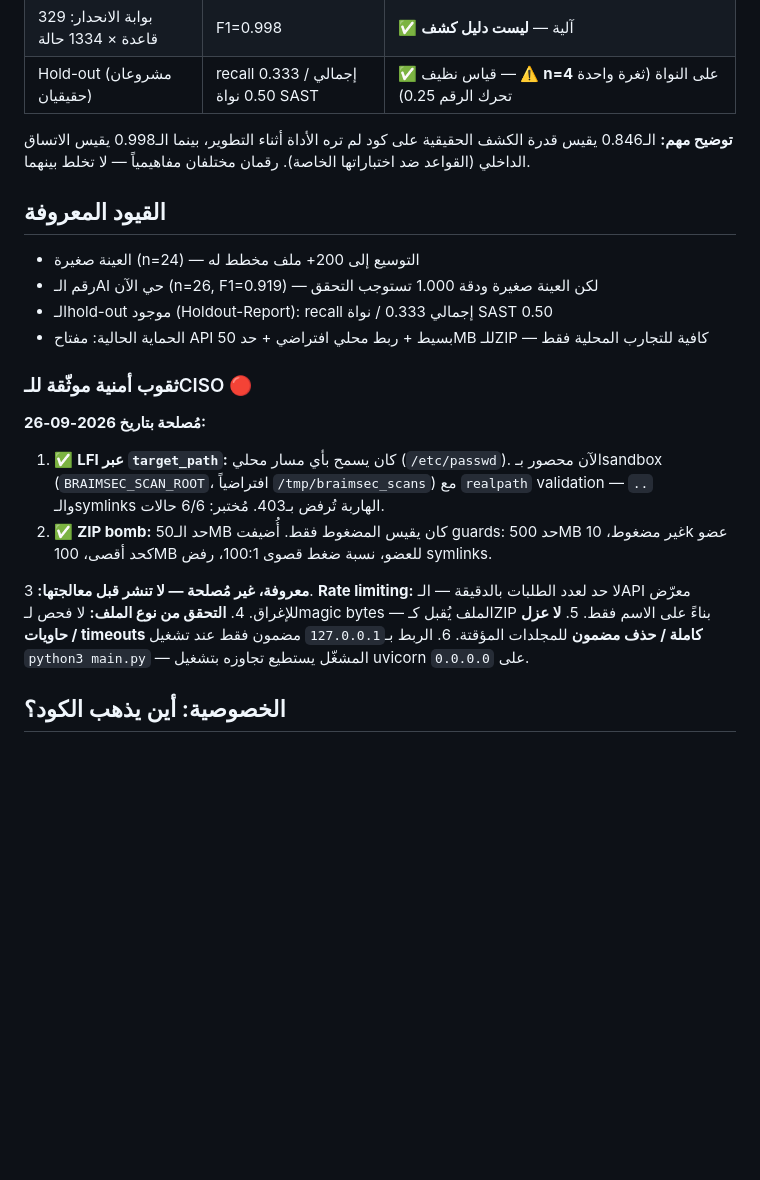
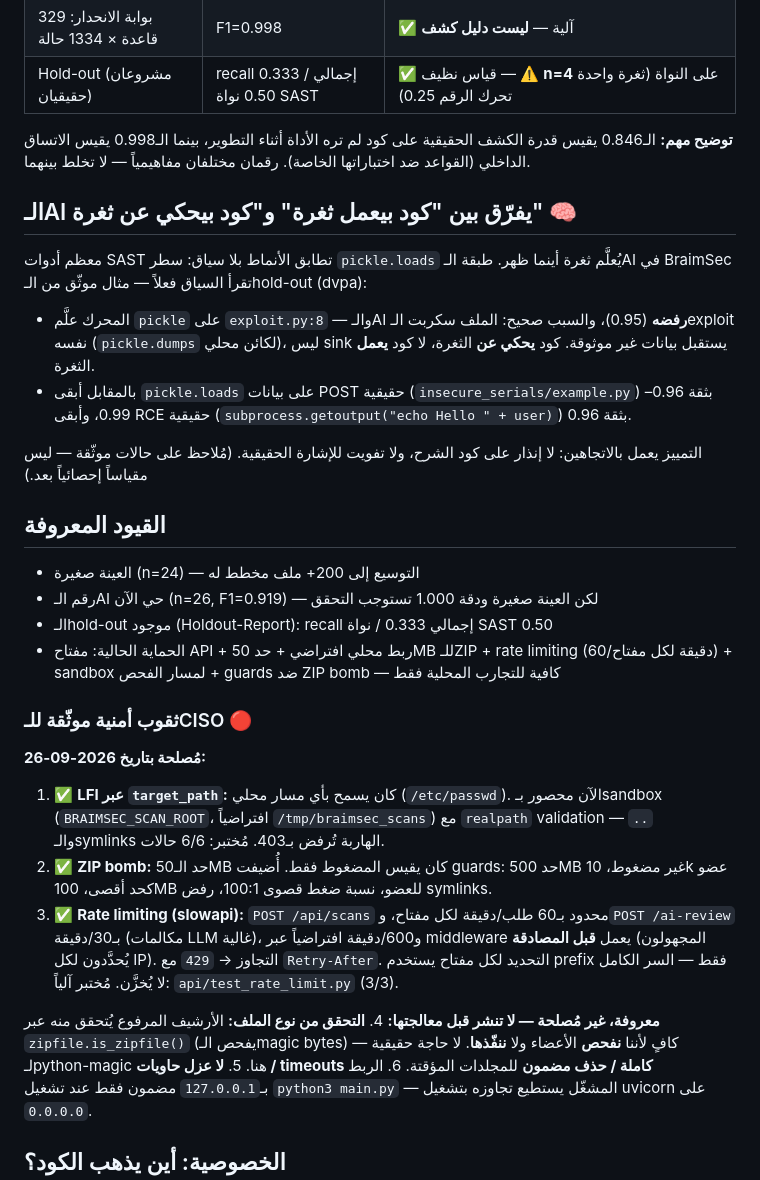
Before and after one commit to mhnfghtsvhrddr-pixel/braimsec, a Markdown page: README.md, the part around the change. GitHub-like rendering; blank space fills up the shorter version.

```diff
--- a/README.md
+++ b/README.md
@@ -30,12 +30,28 @@
 بينما الـ0.998 يقيس الاتساق الداخلي (القواعد ضد اختباراتها الخاصة). رقمان مختلفان
 مفاهيمياً — لا تخلط بينهما.
 
+## الـAI يفرّق بين "كود بيعمل ثغرة" و"كود بيحكي عن ثغرة" 🧠
+
+معظم أدوات SAST تطابق الأنماط بلا سياق: سطر `pickle.loads` يُعلَّم ثغرة أينما ظهر.
+طبقة الـAI في BraimSec تقرأ السياق فعلاً — مثال موثّق من الـhold-out (dvpa):
+
+- المحرك علَّم `pickle` على `exploit.py:8` — والـAI **رفضه** (0.95)، والسبب صحيح:
+  الملف سكربت الـexploit نفسه (`pickle.dumps` لكائن محلي)، ليس sink يستقبل بيانات
+  غير موثوقة. كود **يحكي عن** الثغرة، لا كود **يعمل** الثغرة.
+- بالمقابل أبقى `pickle.loads` على بيانات POST حقيقية (`insecure_serials/example.py`)
+  بثقة 0.96–0.99، وأبقى RCE حقيقية (`subprocess.getoutput("echo Hello " + user)`)
+  بثقة 0.96.
+
+التمييز يعمل بالاتجاهين: لا إنذار على كود الشرح، ولا تفويت للإشارة الحقيقية.
+(مُلاحظ على حالات موثّقة — ليس مقياساً إحصائياً بعد.)
+
 ## القيود المعروفة
 
 - العينة صغيرة (n=24) — التوسيع إلى 200+ ملف مخطط له
 - رقم الـAI حي الآن (n=26, F1=0.919) — لكن العينة صغيرة ودقة 1.000 تستوجب التحقق
 - الـhold-out موجود (Holdout-Report): recall إجمالي 0.333 / نواة SAST 0.50
-- الحماية الحالية: مفتاح API بسيط + ربط محلي افتراضي + حد 50MB للـZIP — كافية للتجارب المحلية فقط
+- الحماية الحالية: مفتاح API + ربط محلي افتراضي + حد 50MB للـZIP + rate limiting
+  (60/دقيقة لكل مفتاح) + sandbox لمسار الفحص + guards ضد ZIP bomb — كافية للتجارب المحلية فقط
 
 ### ثقوب أمنية موثّقة للـCISO 🔴
 
@@ -45,10 +61,16 @@
    validation — `..` والـsymlinks الهاربة تُرفض بـ403. مُختبر: 6/6 حالات.
 2. ✅ **ZIP bomb:** حد الـ50MB كان يقيس المضغوط فقط. أُضيفت guards: حد 500MB غير
    مضغوط، 10k عضو كحد أقصى، 100MB للعضو، نسبة ضغط قصوى 100:1، رفض symlinks.
+3. ✅ **Rate limiting (slowapi):** `POST /api/scans` محدود بـ60 طلب/دقيقة لكل مفتاح،
+   و`POST /ai-review` بـ30/دقيقة (مكالمات LLM غالية)، و600/دقيقة افتراضياً عبر
+   middleware يعمل **قبل المصادقة** (المجهولون يُحدَّدون لكل IP). التجاوز → `429`
+   مع `Retry-After`. التحديد لكل مفتاح يستخدم prefix فقط — السر الكامل لا يُخزَّن.
+   مُختبر آلياً: `api/test_rate_limit.py` (3/3).
 
 **معروفة، غير مُصلحة — لا تنشر قبل معالجتها:**
-3. **Rate limiting:** لا حد لعدد الطلبات بالدقيقة — الـAPI معرّض للإغراق.
-4. **التحقق من نوع الملف:** لا فحص لـmagic bytes — الملف يُقبل كـZIP بناءً على الاسم فقط.
+4. **التحقق من نوع الملف:** الأرشيف المرفوع يُتحقق منه عبر `zipfile.is_zipfile()`
+   (يفحص الـmagic bytes) — كافٍ لأننا **نفحص** الأعضاء ولا **ننفّذها**. لا حاجة
+   حقيقية لـpython-magic هنا.
 5. **لا عزل حاويات / timeouts كاملة / حذف مضمون** للمجلدات المؤقتة.
 6. الربط بـ`127.0.0.1` مضمون فقط عند تشغيل `python3 main.py` — المشغّل يستطيع
    تجاوزه بتشغيل uvicorn على `0.0.0.0`.
```
